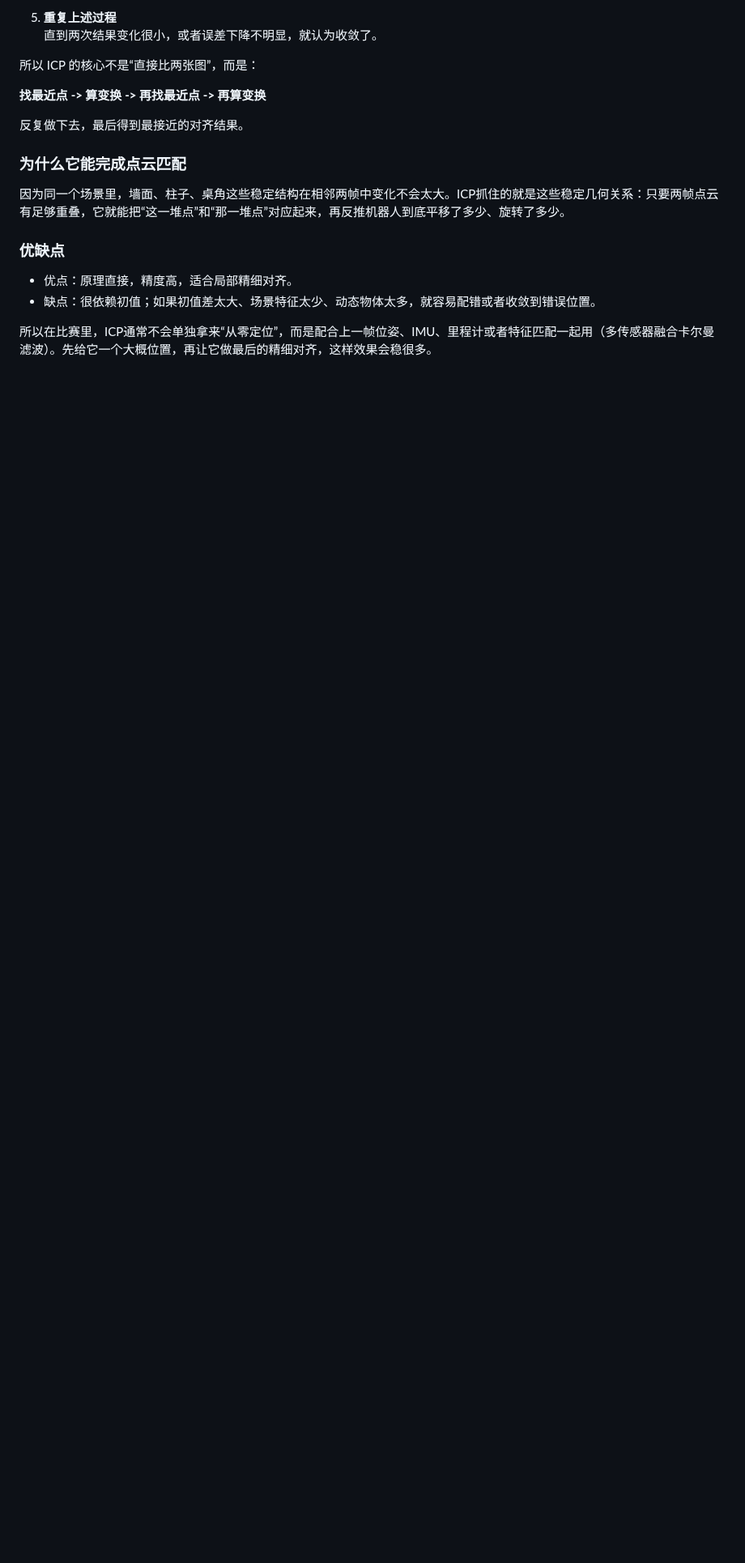
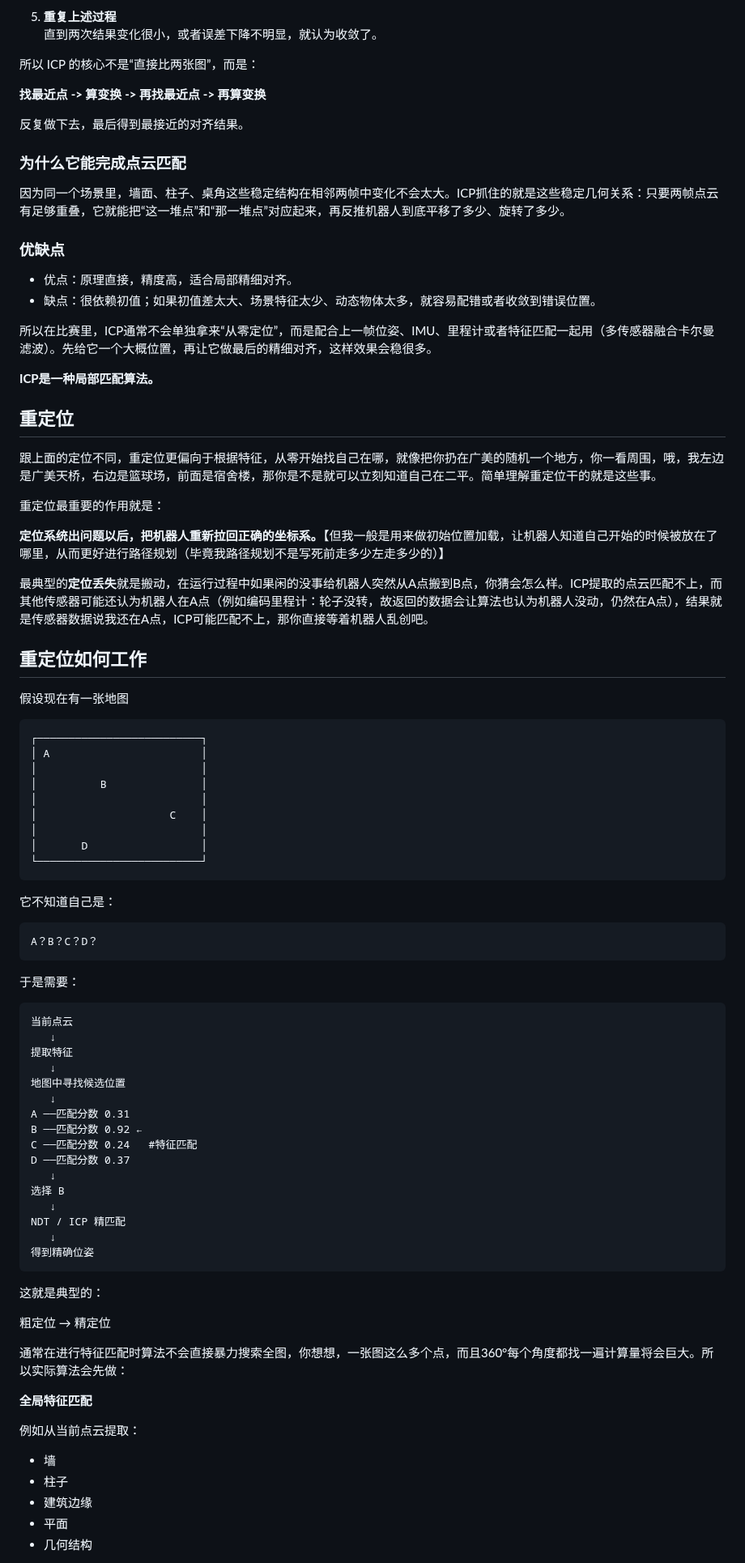
Before and after one commit to HGZQ1/Alg_Team_Tutorial, a Markdown page: 1. 基础篇/3.2 MID-360s激光雷达.md, the part around one of its changes. Shown at 81% size. GitHub-like rendering; blank space fills up the shorter version.

````diff
--- a/1. 基础篇/3.2 MID-360s激光雷达.md
+++ b/1. 基础篇/3.2 MID-360s激光雷达.md
@@ -191,3 +224,69 @@ ICP不是一次算完的，而是**迭代**出来的，流程大概是这样的
 
 所以在比赛里，ICP通常不会单独拿来“从零定位”，而是配合上一帧位姿、IMU、里程计或者特征匹配一起用（多传感器融合卡尔曼滤波）。先给它一个大概位置，再让它做最后的精细对齐，这样效果会稳很多。
 
+**ICP是一种局部匹配算法。**
+
+## 重定位
+
+跟上面的定位不同，重定位更偏向于根据特征，从零开始找自己在哪，就像把你扔在广美的随机一个地方，你一看周围，哦，我左边是广美天桥，右边是篮球场，前面是宿舍楼，那你是不是就可以立刻知道自己在二平。简单理解重定位干的就是这些事。
+
+重定位最重要的作用就是：
+
+**定位系统出问题以后，把机器人重新拉回正确的坐标系。**【但我一般是用来做初始位置加载，让机器人知道自己开始的时候被放在了哪里，从而更好进行路径规划（毕竟我路径规划不是写死前走多少左走多少的）】
+
+最典型的**定位丢失**就是搬动，在运行过程中如果闲的没事给机器人突然从A点搬到B点，你猜会怎么样。ICP提取的点云匹配不上，而其他传感器可能还认为机器人在A点（例如编码里程计：轮子没转，故返回的数据会让算法也认为机器人没动，仍然在A点），结果就是传感器数据说我还在A点，ICP可能匹配不上，那你直接等着机器人乱创吧。
+
+## 重定位如何工作
+
+假设现在有一张地图
+
+```text
+┌──────────────────────────┐
+│ A                        │
+│                          │
+│          B               │
+│                          │
+│                     C    │
+│                          │
+│       D                  │
+└──────────────────────────┘
+```
+它不知道自己是：
+```text
+A？B？C？D？
+```
+于是需要：
+```text
+当前点云
+   ↓
+提取特征
+   ↓
+地图中寻找候选位置
+   ↓
+A ──匹配分数 0.31
+B ──匹配分数 0.92 ←
+C ──匹配分数 0.24   #特征匹配
+D ──匹配分数 0.37
+   ↓
+选择 B
+   ↓
+NDT / ICP 精匹配
+   ↓
+得到精确位姿
+```
+这就是典型的：
+
+粗定位 → 精定位
+
+通常在进行特征匹配时算法不会直接暴力搜索全图，你想想，一张图这么多个点，而且360°每个角度都找一遍计算量将会巨大。所以实际算法会先做：
+
+**全局特征匹配**
+
+例如从当前点云提取：
+
+- 墙
+- 柱子
+- 建筑边缘
+- 平面
+- 几何结构
+
````
Also changed, not shown: other parts of 1. 基础篇/3.2 MID-360s激光雷达.md (+50 -5 lines), picture1/Screenshot from 2026-09-01 20-11-03.png (added).
